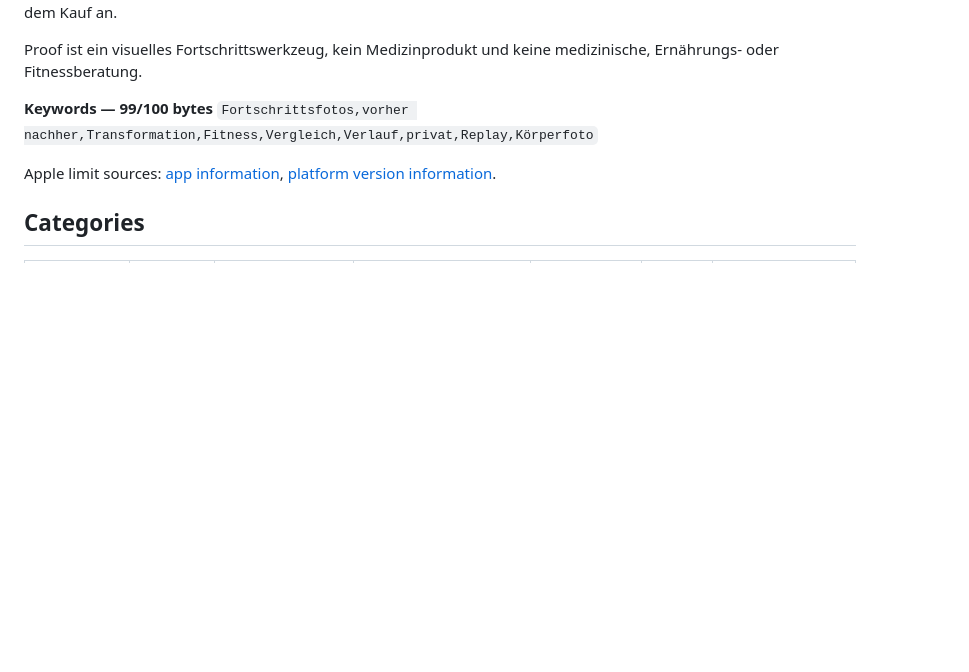
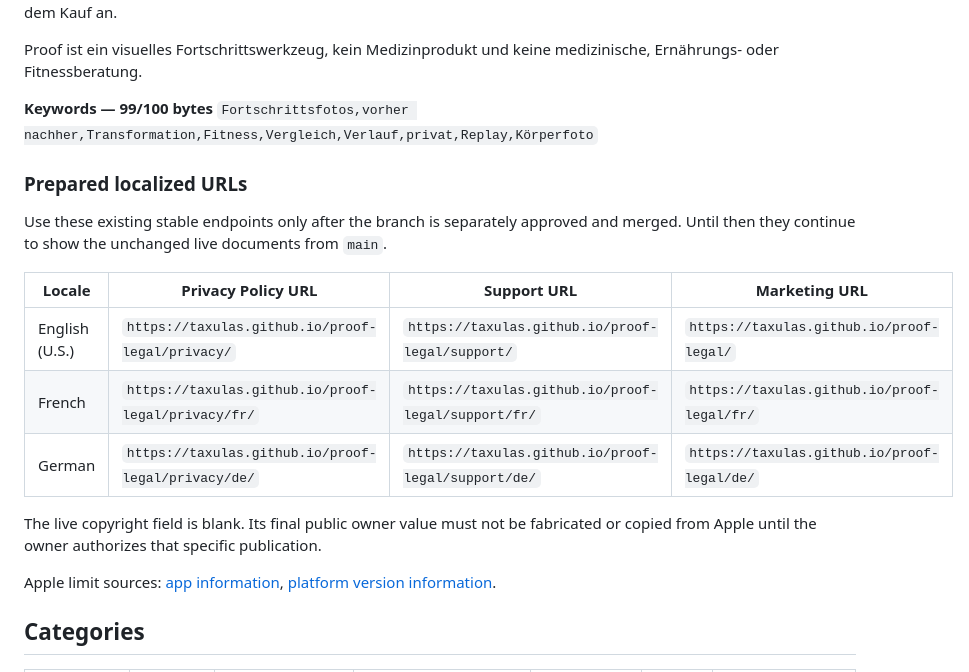
Before and after one commit to taxulas/proof-legal, a Markdown page: submission-preparation.md, the part around the change. GitHub-like rendering; blank space fills up the shorter version.

Commit message:
Prepare localized Store URLs

```diff
--- a/submission-preparation.md
+++ b/submission-preparation.md
@@ -248,6 +248,20 @@ Ernährungs- oder Fitnessberatung.
 **Keywords — 99/100 bytes**
 `Fortschrittsfotos,vorher nachher,Transformation,Fitness,Vergleich,Verlauf,privat,Replay,Körperfoto`
 
+### Prepared localized URLs
+
+Use these existing stable endpoints only after the branch is separately approved and merged. Until
+then they continue to show the unchanged live documents from `main`.
+
+| Locale | Privacy Policy URL | Support URL | Marketing URL |
+|---|---|---|---|
+| English (U.S.) | `https://taxulas.github.io/proof-legal/privacy/` | `https://taxulas.github.io/proof-legal/support/` | `https://taxulas.github.io/proof-legal/` |
+| French | `https://taxulas.github.io/proof-legal/privacy/fr/` | `https://taxulas.github.io/proof-legal/support/fr/` | `https://taxulas.github.io/proof-legal/fr/` |
+| German | `https://taxulas.github.io/proof-legal/privacy/de/` | `https://taxulas.github.io/proof-legal/support/de/` | `https://taxulas.github.io/proof-legal/de/` |
+
+The live copyright field is blank. Its final public owner value must not be fabricated or copied from
+Apple until the owner authorizes that specific publication.
+
 Apple limit sources: [app information](https://developer.apple.com/help/app-store-connect/reference/app-information/app-information),
 [platform version information](https://developer.apple.com/help/app-store-connect/reference/app-information/platform-version-information).
 
```
